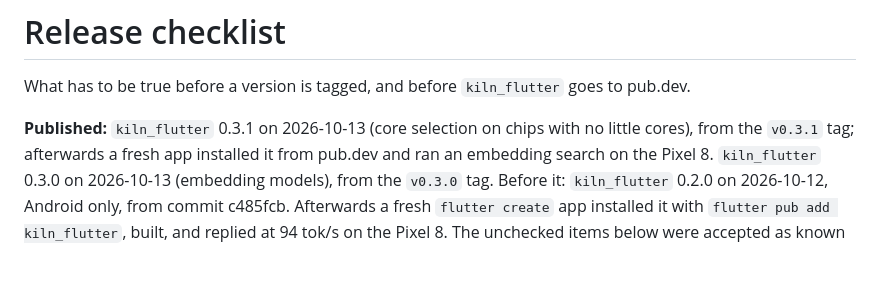
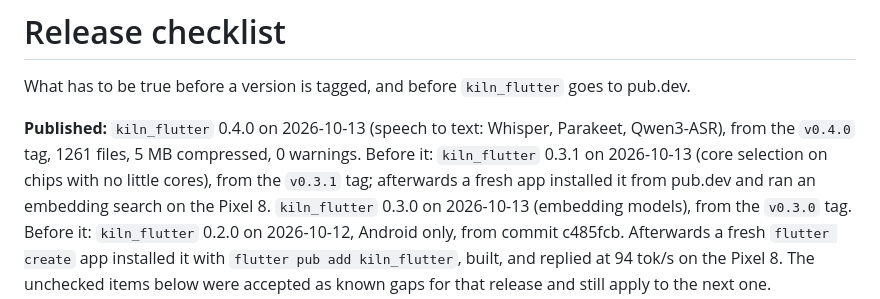
Before and after one commit to RaihanulHaque/kiln, a Markdown page: docs/RELEASE.md, the part around the change. GitHub-like rendering; blank space fills up the shorter version.

Commit message:
Docs: kiln_flutter 0.4.0 published on pub.dev

```diff
--- a/docs/RELEASE.md
+++ b/docs/RELEASE.md
@@ -2,7 +2,8 @@
 
 What has to be true before a version is tagged, and before `kiln_flutter` goes to pub.dev.
 
-**Published:** `kiln_flutter` 0.3.1 on 2026-10-13 (core selection on chips with no little
+**Published:** `kiln_flutter` 0.4.0 on 2026-10-13 (speech to text: Whisper, Parakeet, Qwen3-ASR), from the
+`v0.4.0` tag, 1261 files, 5 MB compressed, 0 warnings. Before it: `kiln_flutter` 0.3.1 on 2026-10-13 (core selection on chips with no little
 cores), from the `v0.3.1` tag; afterwards a fresh app installed it from pub.dev and ran an
 embedding search on the Pixel 8. `kiln_flutter` 0.3.0 on 2026-10-13 (embedding models), from the
 `v0.3.0` tag. Before it: `kiln_flutter` 0.2.0 on 2026-10-12, Android only, from commit c485fcb. Afterwards
```
Also changed, not shown: CLAUDE.md (+2 -2 lines), flutter/kiln_flutter/CHANGELOG.md (+1 -1 lines).
